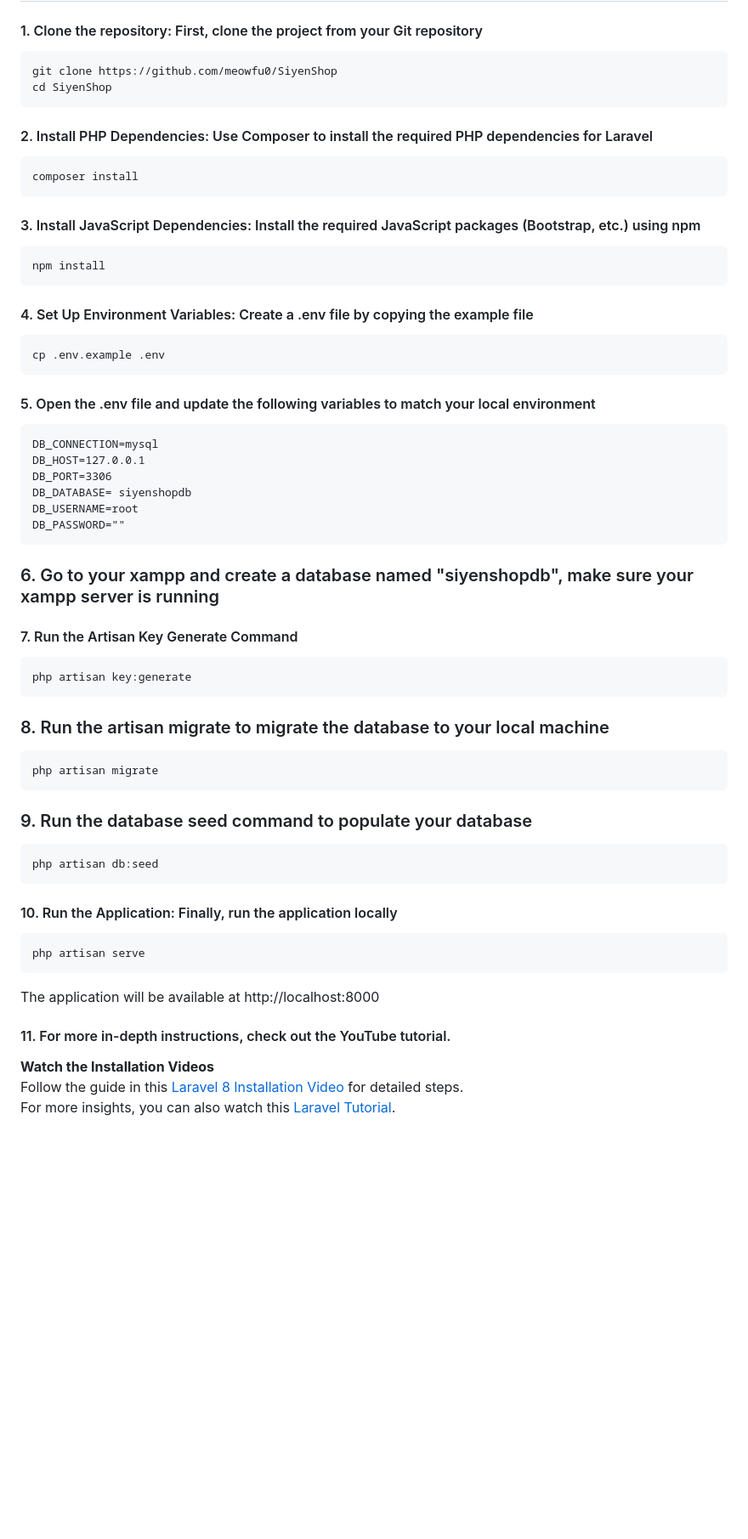
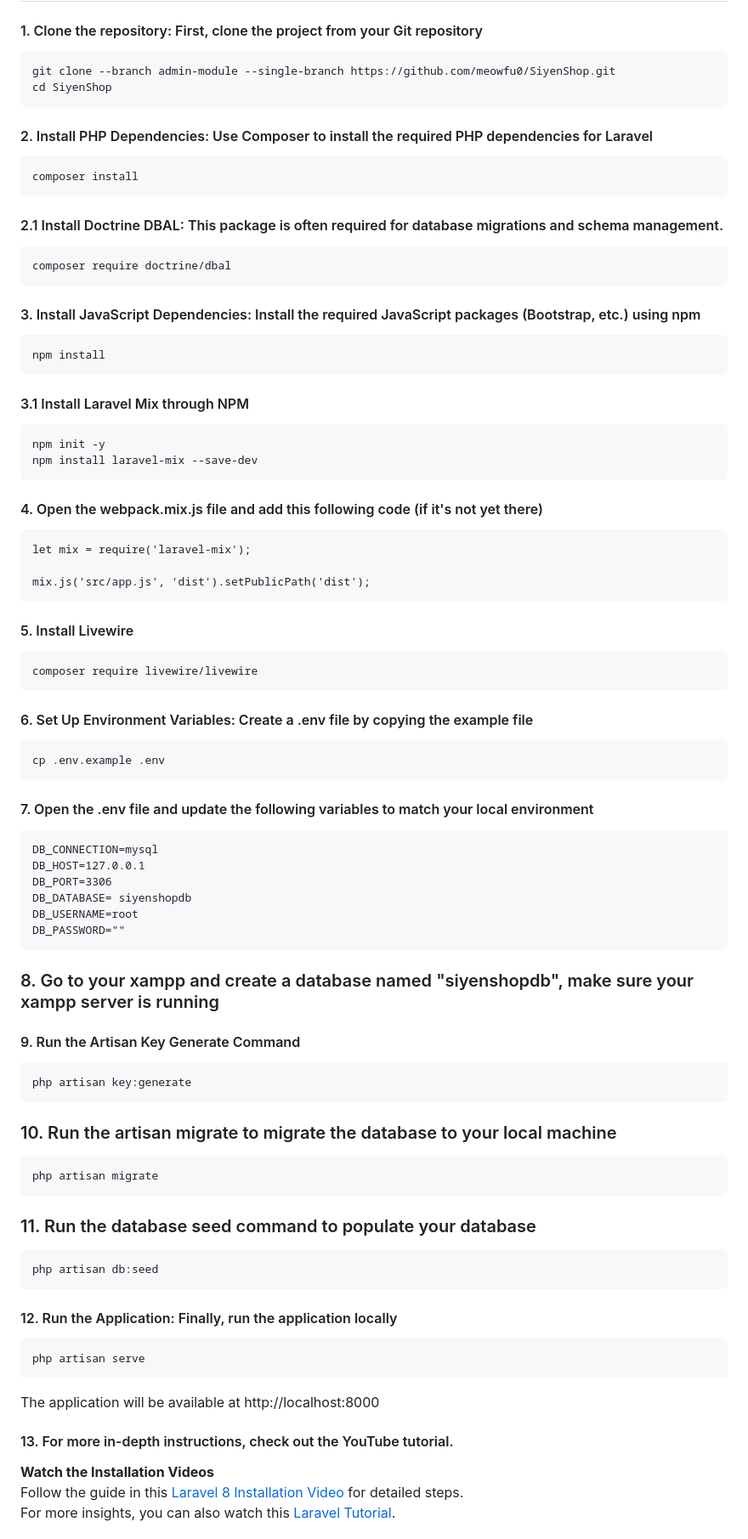
Before and after one commit to meowfu0/SiyenShop, a Markdown page: README.md, the part around the change. Shown: that part at 85% size. GitHub-like rendering; blank space fills up the shorter version.

```diff
--- a/README.md
+++ b/README.md
@@ -133,22 +133,41 @@ This feature facilitates better customer service and operational coordination.
 
 #### 1. Clone the repository: First, clone the project from your Git repository
 
-    git clone https://github.com/meowfu0/SiyenShop
+    git clone --branch admin-module --single-branch https://github.com/meowfu0/SiyenShop.git
     cd SiyenShop
 
 #### 2. Install PHP Dependencies: Use Composer to install the required PHP dependencies for Laravel
 
     composer install
 
+#### 2.1 Install Doctrine DBAL: This package is often required for database migrations and schema management.
+
+    composer require doctrine/dbal
+
 #### 3. Install JavaScript Dependencies: Install the required JavaScript packages (Bootstrap, etc.) using npm
 
     npm install
 
-#### 4. Set Up Environment Variables: Create a .env file by copying the example file
+#### 3.1 Install Laravel Mix through NPM
+
+    npm init -y
+    npm install laravel-mix --save-dev
+
+#### 4. Open the webpack.mix.js file and add this following code (if it's not yet there)
+
+    let mix = require('laravel-mix');
+
+    mix.js('src/app.js', 'dist').setPublicPath('dist');
+
+#### 5. Install Livewire
+
+    composer require livewire/livewire
+
+#### 6. Set Up Environment Variables: Create a .env file by copying the example file
 
     cp .env.example .env
 
-#### 5. Open the .env file and update the following variables to match your local environment
+#### 7. Open the .env file and update the following variables to match your local environment
 
     DB_CONNECTION=mysql
     DB_HOST=127.0.0.1
@@ -157,27 +176,27 @@ This feature facilitates better customer service and operational coordination.
     DB_USERNAME=root
     DB_PASSWORD=""
 
-### 6. Go to your xampp and create a database named "siyenshopdb", make sure your xampp server is running
+### 8. Go to your xampp and create a database named "siyenshopdb", make sure your xampp server is running
 
-#### 7. Run the Artisan Key Generate Command
+#### 9. Run the Artisan Key Generate Command
 
     php artisan key:generate
 
-### 8. Run the artisan migrate to migrate the database to your local machine
+### 10. Run the artisan migrate to migrate the database to your local machine
 
     php artisan migrate
 
-### 9. Run the database seed command to populate your database
+### 11. Run the database seed command to populate your database
 
     php artisan db:seed
 
-#### 10. Run the Application: Finally, run the application locally
+#### 12. Run the Application: Finally, run the application locally
 
     php artisan serve
 
 The application will be available at http://localhost:8000
 
-#### 11. For more in-depth instructions, check out the YouTube tutorial.
+#### 13. For more in-depth instructions, check out the YouTube tutorial.
 
 **Watch the Installation Videos**
  Follow the guide in this [Laravel 8 Installation Video](https://youtu.be/bbO8IzgPcu8?si=usrZY_1eJrwTWT6s) for detailed steps.
```
